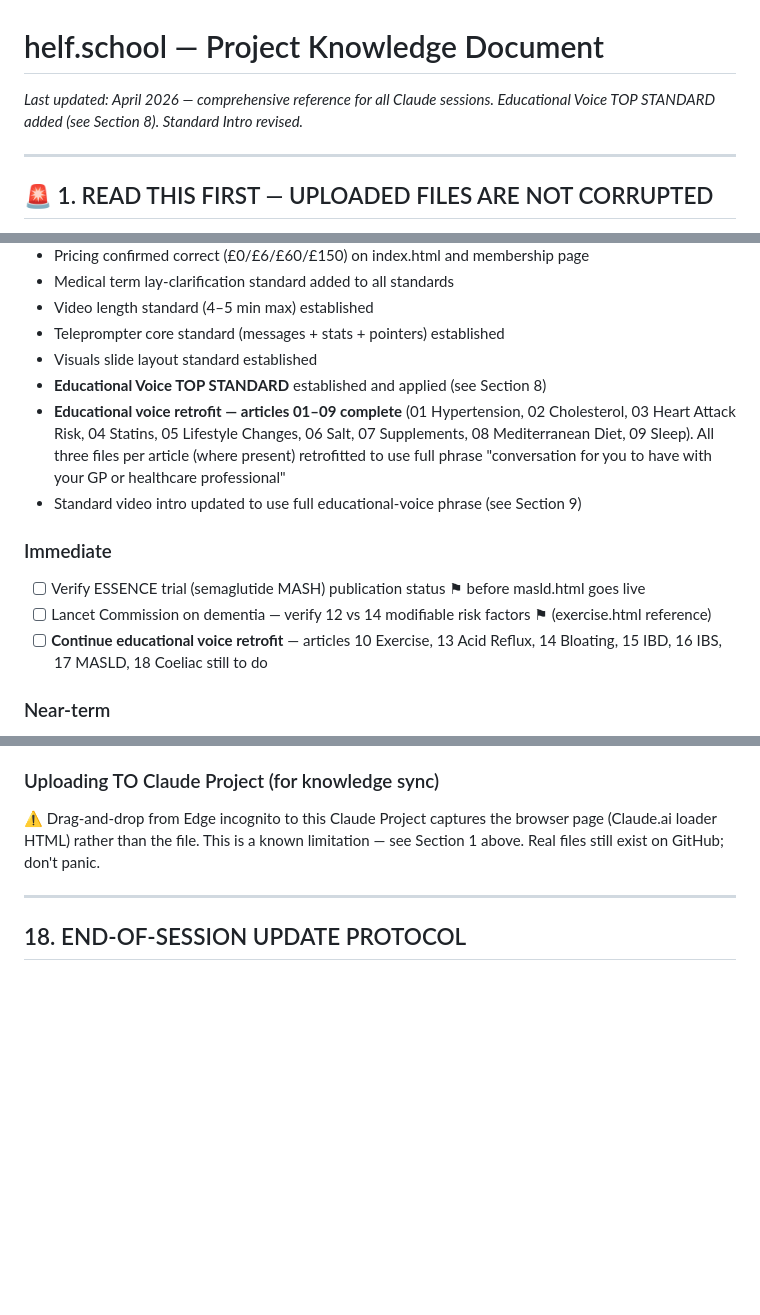
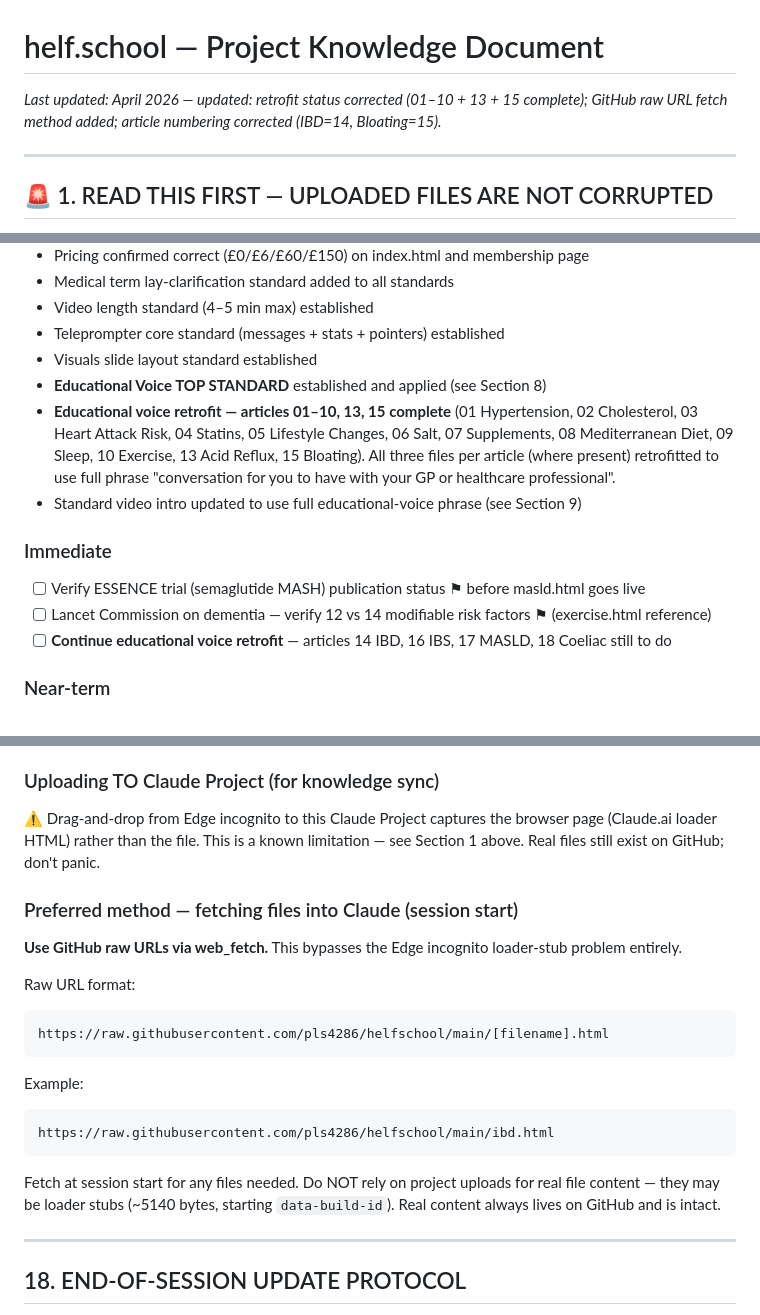
Before and after one commit to pls4286/helfschool, a Markdown page: helf-school-project-knowledge.md, 3 parts joined by grey strips. Rendered like a GitHub page; blank space fills up the shorter version.

Commit message:
Add files via upload
replace any old files with same name--with this file

````diff
--- a/helf-school-project-knowledge.md
+++ b/helf-school-project-knowledge.md
@@ -1,5 +1,5 @@
 # helf.school — Project Knowledge Document
-*Last updated: April 2026 — comprehensive reference for all Claude sessions. Educational Voice TOP STANDARD added (see Section 8). Standard Intro revised.*
+*Last updated: April 2026 — updated: retrofit status corrected (01–10 + 13 + 15 complete); GitHub raw URL fetch method added; article numbering corrected (IBD=14, Bloating=15).*
 
 ---
 
@@ -438,13 +438,13 @@ Do NOT use: non-peer-reviewed sources, commercial health sites, forum content.
 - Teleprompter core standard (messages + stats + pointers) established
 - Visuals slide layout standard established
 - **Educational Voice TOP STANDARD** established and applied (see Section 8)
-- **Educational voice retrofit — articles 01–09 complete** (01 Hypertension, 02 Cholesterol, 03 Heart Attack Risk, 04 Statins, 05 Lifestyle Changes, 06 Salt, 07 Supplements, 08 Mediterranean Diet, 09 Sleep). All three files per article (where present) retrofitted to use full phrase "conversation for you to have with your GP or healthcare professional"
+- **Educational voice retrofit — articles 01–10, 13, 15 complete** (01 Hypertension, 02 Cholesterol, 03 Heart Attack Risk, 04 Statins, 05 Lifestyle Changes, 06 Salt, 07 Supplements, 08 Mediterranean Diet, 09 Sleep, 10 Exercise, 13 Acid Reflux, 15 Bloating). All three files per article (where present) retrofitted to use full phrase "conversation for you to have with your GP or healthcare professional".
 - Standard video intro updated to use full educational-voice phrase (see Section 9)
 
 ### Immediate
 - [ ] Verify ESSENCE trial (semaglutide MASH) publication status ⚑ before masld.html goes live
 - [ ] Lancet Commission on dementia — verify 12 vs 14 modifiable risk factors ⚑ (exercise.html reference)
-- [ ] **Continue educational voice retrofit** — articles 10 Exercise, 13 Acid Reflux, 14 Bloating, 15 IBD, 16 IBS, 17 MASLD, 18 Coeliac still to do
+- [ ] **Continue educational voice retrofit** — articles 14 IBD, 16 IBS, 17 MASLD, 18 Coeliac still to do
 
 ### Near-term
 - [ ] Build Article 11 Stress and Article 12 Alcohol
@@ -495,6 +495,21 @@ The drag-and-drop upload in Edge incognito works for GitHub. Most reliable metho
 ### Uploading TO Claude Project (for knowledge sync)
 ⚠️ Drag-and-drop from Edge incognito to this Claude Project captures the browser page (Claude.ai loader HTML) rather than the file. This is a known limitation — see Section 1 above. Real files still exist on GitHub; don't panic.
 
+### Preferred method — fetching files into Claude (session start)
+**Use GitHub raw URLs via web_fetch.** This bypasses the Edge incognito loader-stub problem entirely.
+
+Raw URL format:
+```
+https://raw.githubusercontent.com/pls4286/helfschool/main/[filename].html
+```
+
+Example:
+```
+https://raw.githubusercontent.com/pls4286/helfschool/main/ibd.html
+```
+
+Fetch at session start for any files needed. Do NOT rely on project uploads for real file content — they may be loader stubs (~5140 bytes, starting `data-build-id`). Real content always lives on GitHub and is intact.
+
 ---
 
 ## 18. END-OF-SESSION UPDATE PROTOCOL
````
Also changed, not shown: other parts of helf-school-project-knowledge.md (+3 -3 lines).
